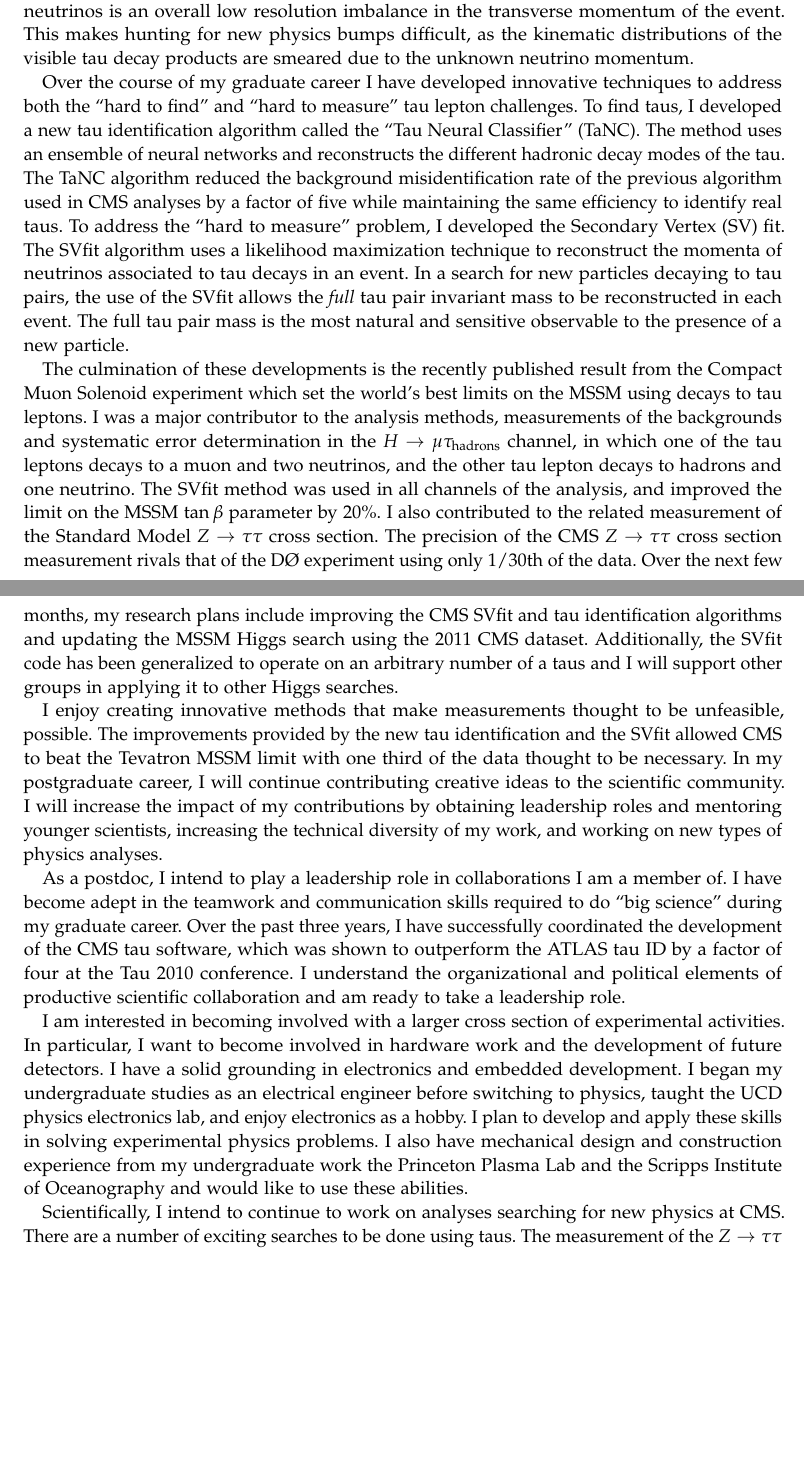
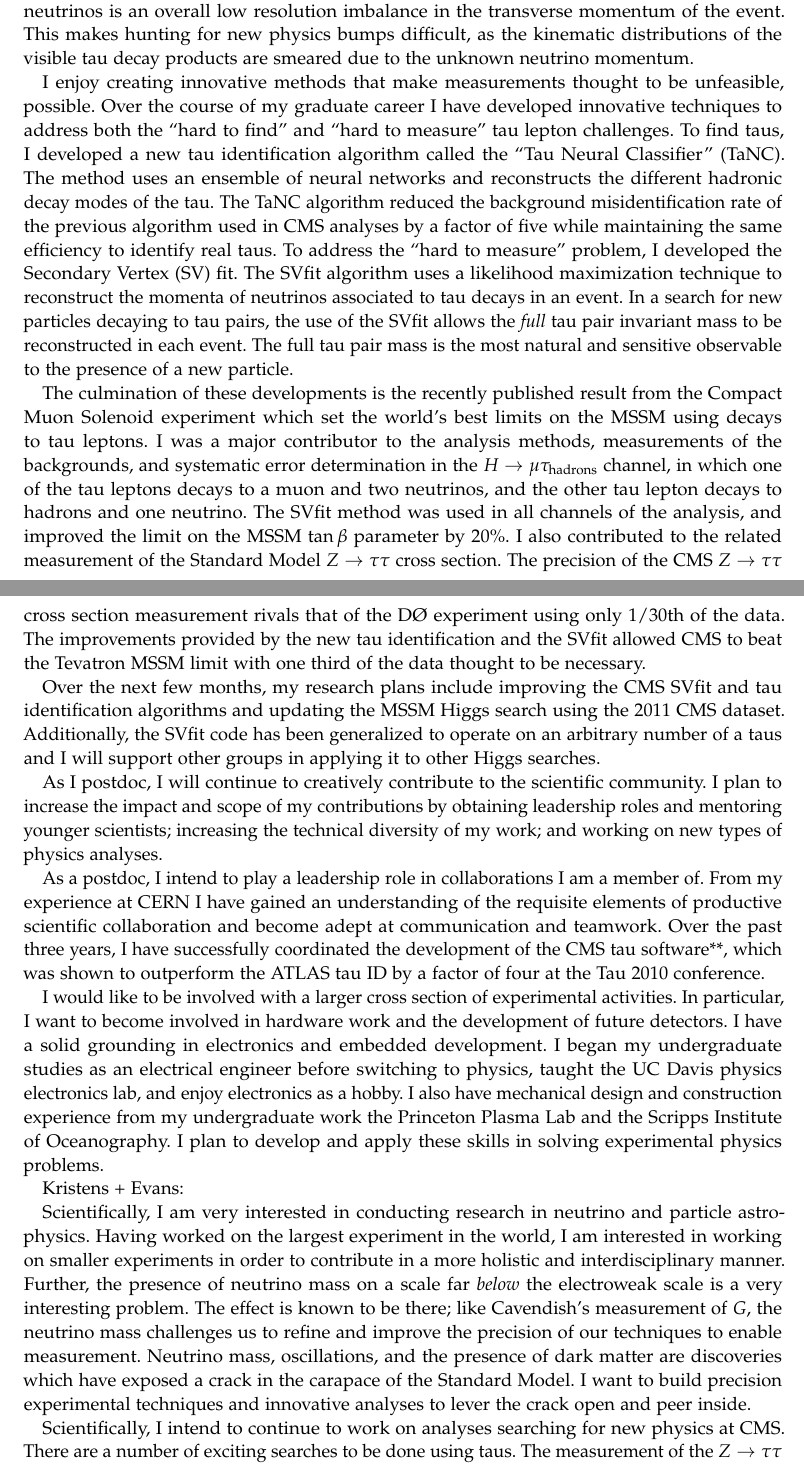
Before and after one commit to ekfriis/vitae, a LaTeX document (statement_of_research.tex): two parts of pages 1 and 2 of 2, joined at a grey line, cut so that both start at the same text, the shorter picture padded with empty space. Compiled offline with pdfLaTeX.

Commit message:
after kristens edits

```diff
--- a/statement_of_research.tex
+++ b/statement_of_research.tex
@@ -98,65 +98,65 @@ resolution imbalance in the transverse momentum of the event.  This makes
 hunting for new physics bumps difficult, as the kinematic distributions of the
 visible tau decay products are smeared due to the unknown neutrino momentum.
 
-Over the course of my graduate career I have developed innovative techniques to
-address both the ``hard to find'' and ``hard to measure'' tau lepton
-challenges.  To find taus, I developed a new tau identification
-algorithm called the ``Tau Neural Classifier''~(TaNC).  The method uses an ensemble of
-neural networks and reconstructs the different hadronic decay modes of the tau.
-The TaNC algorithm reduced the background misidentification
-rate of the previous algorithm used in CMS analyses by a factor of five while
-maintaining the same efficiency to identify real taus.  To address the ``hard to
-measure'' problem, I developed the Secondary Vertex (SV) fit.  The SVfit
-algorithm uses a likelihood maximization technique to reconstruct the
-momenta of neutrinos associated to tau decays in an event.  In a search for
-new particles decaying to tau pairs, the use of the SVfit allows the
-\emph{full} tau pair invariant mass to be reconstructed in each event. The
-full tau pair mass is the most natural and sensitive observable to the
-presence of a new particle.
+I enjoy creating innovative methods that make measurements thought to be
+unfeasible, possible.  Over the course of my graduate career I have developed
+innovative techniques to address both the ``hard to find'' and ``hard to
+measure'' tau lepton challenges.  To find taus, I developed a new tau
+identification algorithm called the ``Tau Neural Classifier''~(TaNC).  The
+method uses an ensemble of neural networks and reconstructs the different
+hadronic decay modes of the tau.  The TaNC algorithm reduced the background
+misidentification rate of the previous algorithm used in CMS analyses by a
+factor of five while maintaining the same efficiency to identify real taus.  To
+address the ``hard to measure'' problem, I developed the Secondary Vertex (SV)
+fit.  The SVfit algorithm uses a likelihood maximization technique to
+reconstruct the momenta of neutrinos associated to tau decays in an event.  In a
+search for new particles decaying to tau pairs, the use of the SVfit allows the
+\emph{full} tau pair invariant mass to be reconstructed in each event. The full
+tau pair mass is the most natural and sensitive observable to the presence of a
+new particle.
 
 The culmination of these developments is the recently published result from the
 Compact Muon Solenoid experiment which set the world's best limits on the MSSM
 using decays to tau leptons.  I was a major contributor to the analysis methods,
-measurements of the backgrounds and systematic error determination in the $H \to
-\mu \tau_{\mathrm{hadrons}}$ channel, in which one of the tau leptons decays to
-a muon and two neutrinos, and the other tau lepton decays to hadrons and one
+measurements of the backgrounds, and systematic error determination in the $H
+\to \mu \tau_{\mathrm{hadrons}}$ channel, in which one of the tau leptons decays
+to a muon and two neutrinos, and the other tau lepton decays to hadrons and one
 neutrino.  The SVfit method was used in all channels of the analysis, and
 improved the limit on the MSSM $\tan\beta$ parameter by $20\%$.  I also
 contributed to the related measurement of the Standard Model $Z\to\tau\tau$
 cross section. The precision of the CMS $Z\to\tau\tau$ cross section measurement
-rivals that of the D\O~experiment using only $1/30$th of the data.  Over the
-next few months, my research plans include improving the CMS SVfit and tau
-identification algorithms and updating the MSSM Higgs search using the $2011$~CMS
-dataset.  Additionally, the SVfit code has been generalized to operate on an
-arbitrary number of a taus and I will support other groups in applying it to
-other Higgs searches.
+rivals that of the D\O~experiment using only $1/30$th of the data.  The
+improvements provided by the new tau identification and the SVfit allowed CMS to
+beat the Tevatron MSSM limit with one third of the data thought to be necessary.
 
-I enjoy creating innovative methods that make measurements thought to be
-unfeasible, possible.  The improvements provided by the new tau identification
-and the SVfit allowed CMS to beat the Tevatron MSSM limit with one third of the
-data thought to be necessary.   In my postgraduate career, I will continue
-contributing creative ideas to the scientific community.  I will increase the
-impact of my contributions by obtaining leadership roles and mentoring younger
-scientists, increasing the technical diversity of my work, and working on new
-types of physics analyses.
+Over the next few months, my research plans include improving the CMS SVfit and
+tau identification algorithms and updating the MSSM Higgs search using the
+$2011$~CMS dataset.  Additionally, the SVfit code has been generalized to
+operate on an arbitrary number of a taus and I will support other groups in
+applying it to other Higgs searches.
+
+As I postdoc, I will continue to creatively contribute to the scientific
+community. I plan to increase the impact and scope of my contributions by
+obtaining leadership roles and mentoring younger scientists; increasing the
+technical diversity of my work; and working on new types of physics analyses.
 
 As a postdoc, I intend to play a leadership role in collaborations I am a member
-of.  I have become adept in the teamwork and communication skills required to do
-``big science'' during my graduate career.  Over the past three years, I have
-successfully coordinated the development of the CMS tau software, which was shown to
-outperform the ATLAS tau ID by a factor of four at the Tau $2010$ conference.  I
-understand the organizational and political elements of productive scientific
-collaboration and am ready to take a leadership role.
+of. From my experience at CERN I have gained an understanding of the requisite
+elements of productive scientific collaboration and become adept at
+communication and teamwork. Over the past three years, I have successfully
+coordinated the development of the CMS tau software**, which was shown to
+outperform the ATLAS tau ID by a factor of four at the Tau $2010$ conference.
 
-I am interested in becoming involved with a larger cross section of experimental
+I would like to be involved with a larger cross section of experimental
 activities.  In particular, I want to become involved in hardware work and the
 development of future detectors. I have a solid grounding in electronics and
 embedded development. I began my undergraduate studies as an electrical engineer
-before switching to physics, taught the UCD physics electronics lab, and enjoy
-electronics as a hobby.  I plan to develop and apply these skills in solving
-experimental physics problems.  I also have mechanical design and construction
+before switching to physics, taught the UC Davis physics electronics lab, and
+enjoy electronics as a hobby.  I also have mechanical design and construction
 experience from my undergraduate work the Princeton Plasma Lab and the Scripps
-Institute of Oceanography and would like to use these abilities.
+Institute of Oceanography. I plan to develop and apply these skills in solving
+experimental physics problems.
+
 
 %\textbf{[Next paragraph only for Neutrino physics]}
 
@@ -175,6 +175,21 @@ Institute of Oceanography and would like to use these abilities.
 %precision experimental techniques so we can lever the crack open and
 %peer inside.
 
+Kristens + Evans:
+
+Scientifically, I am very interested in conducting research in neutrino and
+particle astrophysics. Having worked on the largest experiment in the world, I
+am interested in working on smaller experiments in order to contribute in a more
+holistic and interdisciplinary manner. Further, the presence of neutrino mass on
+a scale far \emph{below} the electroweak scale is a very interesting problem.
+The effect is known to be there; like Cavendish's measurement of $G$, the
+neutrino mass challenges us to refine and improve the precision of our
+techniques to enable measurement. Neutrino mass, oscillations, and the presence
+of dark matter are discoveries which have exposed a crack in the carapace of
+the Standard Model.  I want to build precision experimental techniques and
+innovative analyses to lever the crack open and peer inside.
+
+
 %\textbf{[Next paragraph only for CMS physics]}
 
 Scientifically, I intend to continue to work on analyses searching for new
```
Also changed, not shown: sales_pitch.txt (+7 -55 lines), cv.pdf.
